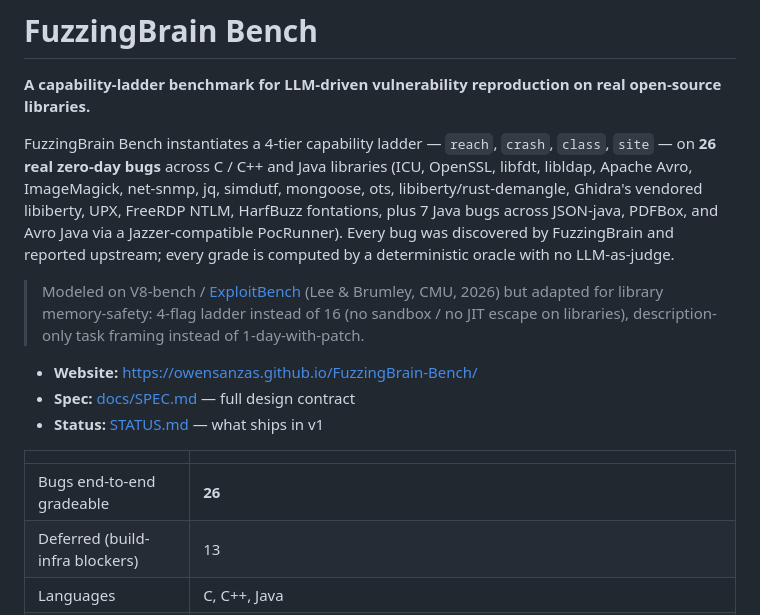
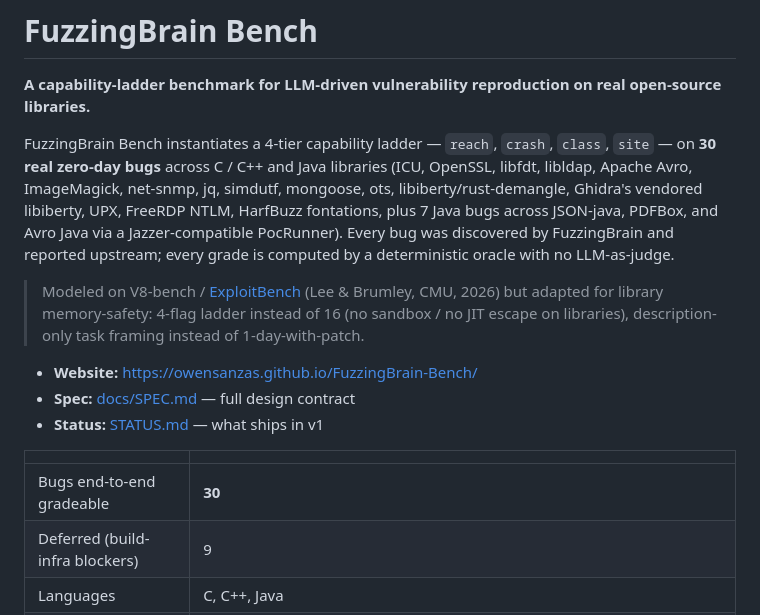
Before and after one commit to KyleKim107/FuzzingBrain-Bench, a Markdown page: README.md, the part around the change. Rendered like a GitHub page.

```diff
--- a/README.md
+++ b/README.md
@@ -4,7 +4,7 @@
 on real open-source libraries.**
 
 FuzzingBrain Bench instantiates a 4-tier capability ladder — `reach`,
-`crash`, `class`, `site` — on **26 real zero-day bugs** across C / C++
+`crash`, `class`, `site` — on **30 real zero-day bugs** across C / C++
 and Java libraries (ICU, OpenSSL, libfdt, libldap, Apache Avro,
 ImageMagick, net-snmp, jq, simdutf, mongoose, ots,
 libiberty/rust-demangle, Ghidra's vendored libiberty, UPX, FreeRDP NTLM,
@@ -24,8 +24,8 @@ deterministic oracle with no LLM-as-judge.
 
 | | |
 |---|---|
-| Bugs end-to-end gradeable | **26** |
-| Deferred (build-infra blockers) | 13 |
+| Bugs end-to-end gradeable | **30** |
+| Deferred (build-infra blockers) | 9 |
 | Languages | C, C++, Java |
 | Sanitizer classes covered | null-deref, heap-buffer-overflow, stack-buffer-overflow, oob-read, oob-write, memory-leak, oom, class-cast, uncaught-exception, misaligned-access |
 | Build systems | autoconf, cmake, openssl `Configure`, meson, maven, handrolled, amalgam |
```
